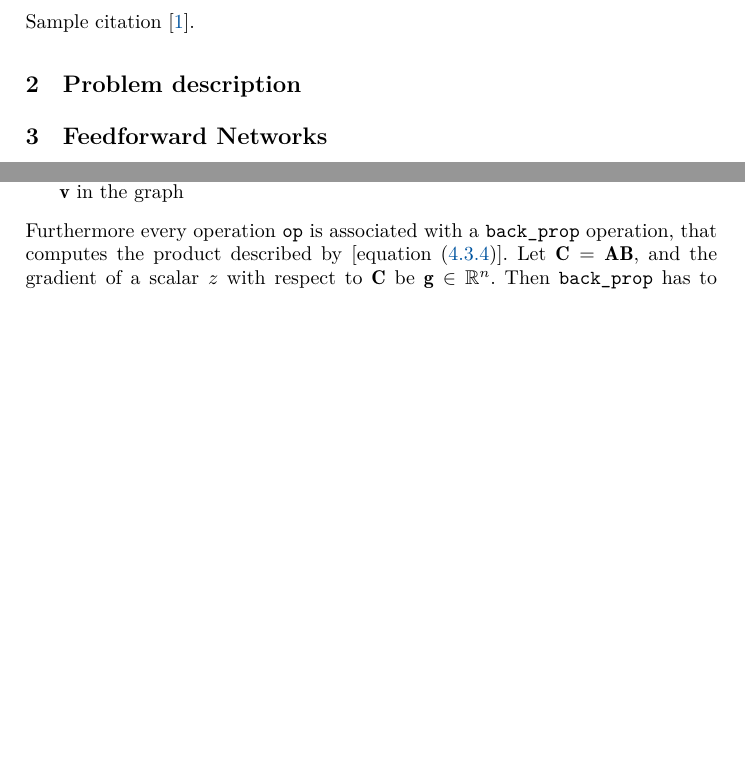
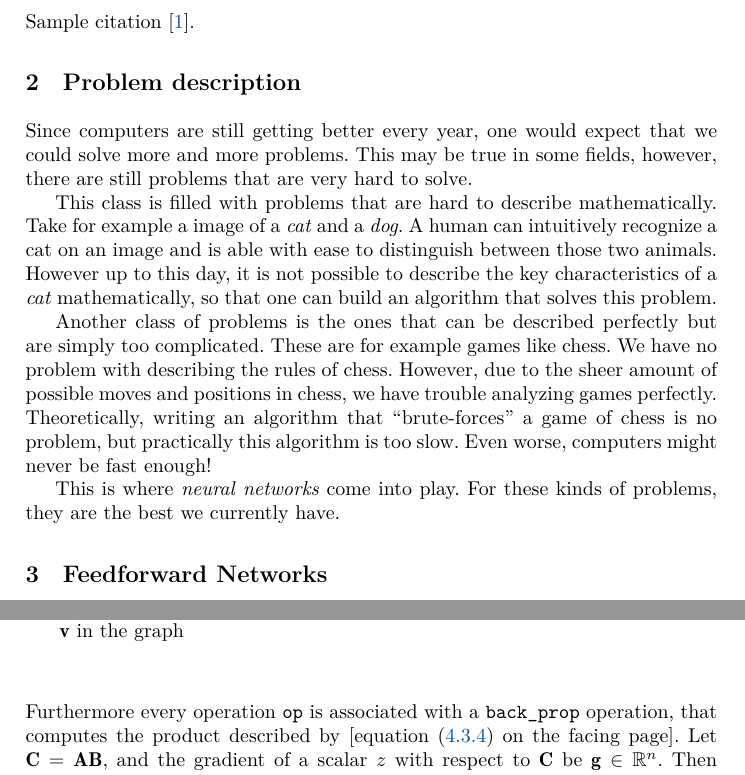
Before and after one commit to GeroKauerauf/seminar, a LaTeX paper (report/report.tex, which reads report/problem-description/problem-description.tex): two parts of pages 1 and 6 of 10 before the commit and two parts of pages 1 and 7 of 10 after it, joined at a grey line, cut so that both start at the same text, the shorter picture padded with empty space. Compiled offline with XeLaTeX.

Commit message:
Add problem describtion

```diff
--- a/report/problem-description/problem-description.tex
+++ b/report/problem-description/problem-description.tex
@@ -1,2 +1,21 @@
 \section{Problem description}
 \label{sec:problem-description}
+
+Since computers are still getting better every year, one would expect that we could solve more and more problems.
+This may be true in some fields, however, there are still problems that are very hard to solve.
+
+This class is filled with problems that are hard to describe mathematically.
+Take for example a image of a \emph{cat} and a \emph{dog}.
+A human can intuitively recognize a cat on an image and is able with ease to distinguish between those two animals.
+However up to this day, it is not possible to describe the key characteristics of a \emph{cat} mathematically,
+so that one can build an algorithm that solves this problem.
+
+Another class of problems is the ones that can be described perfectly but are simply too complicated.
+These are for example games like chess.
+We have no problem with describing the rules of chess.
+However, due to the sheer amount of possible moves and positions in chess, we have trouble analyzing games perfectly.
+Theoretically, writing an algorithm that \enquote{brute-forces} a game of chess is no problem, but practically this algorithm is too slow.
+Even worse, computers might never be fast enough!
+
+This is where \emph{neural networks} come into play.
+For these kinds of problems, they are the best we currently have.
```
